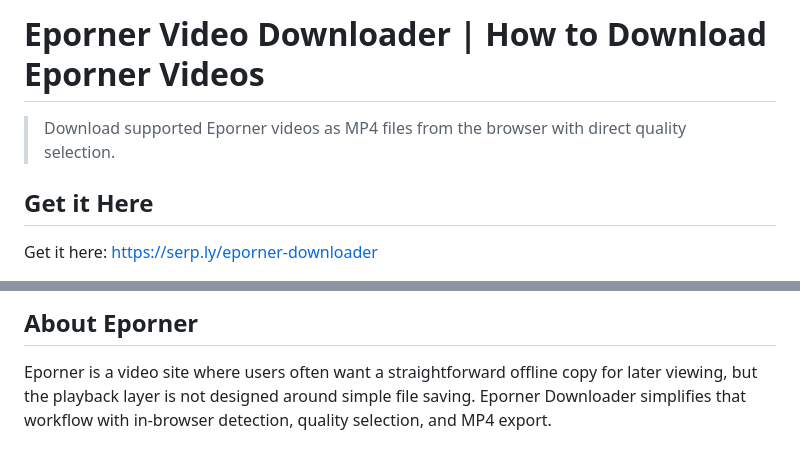
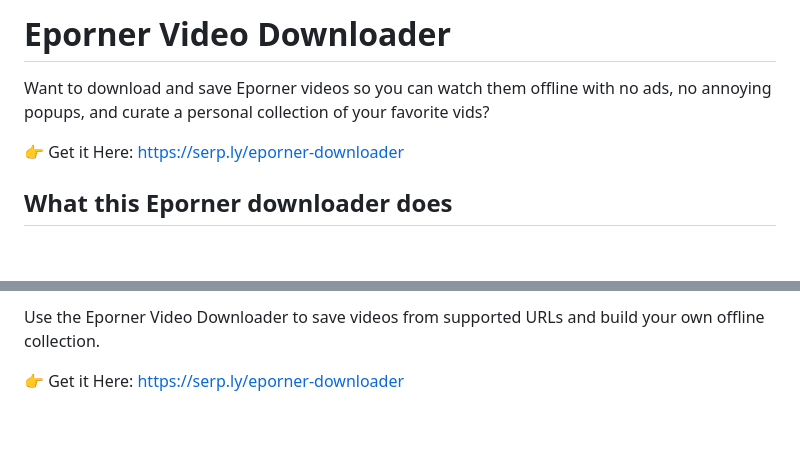
Before and after one commit to serpapps/eporner-downloader, a Markdown page: ACTOR.md, 2 parts joined by grey strips. GitHub-like rendering; blank space fills up the shorter version.

```diff
--- a/ACTOR.md
+++ b/ACTOR.md
@@ -1,8 +1,8 @@
-# Eporner Video Downloader | How to Download Eporner Videos
+# Eporner Video Downloader
 
-> Download supported Eporner videos as MP4 files from the browser with direct quality selection.
+Want to download and save Eporner videos so you can watch them offline with no ads, no annoying popups, and curate a personal collection of your favorite vids?
 
-## Get it Here
+👉 Get it Here: https://serp.ly/eporner-downloader
 
-Get it here: https://serp.ly/eporner-downloader
+## What this Eporner downloader does
 
@@ -157,4 +73,4 @@ This repository includes an MIT license in [LICENSE.md](https://github.com/serpa
 
-## About Eporner
+Use the Eporner Video Downloader to save videos from supported URLs and build your own offline collection.
 
-Eporner is a video site where users often want a straightforward offline copy for later viewing, but the playback layer is not designed around simple file saving. Eporner Downloader simplifies that workflow with in-browser detection, quality selection, and MP4 export.
+👉 Get it Here: https://serp.ly/eporner-downloader
```
Also changed, not shown: other parts of ACTOR.md (+40 -124 lines).
